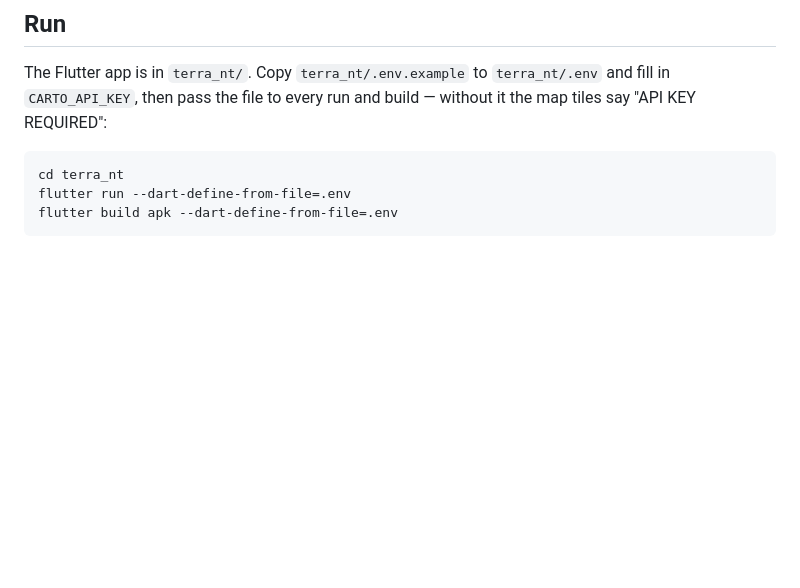
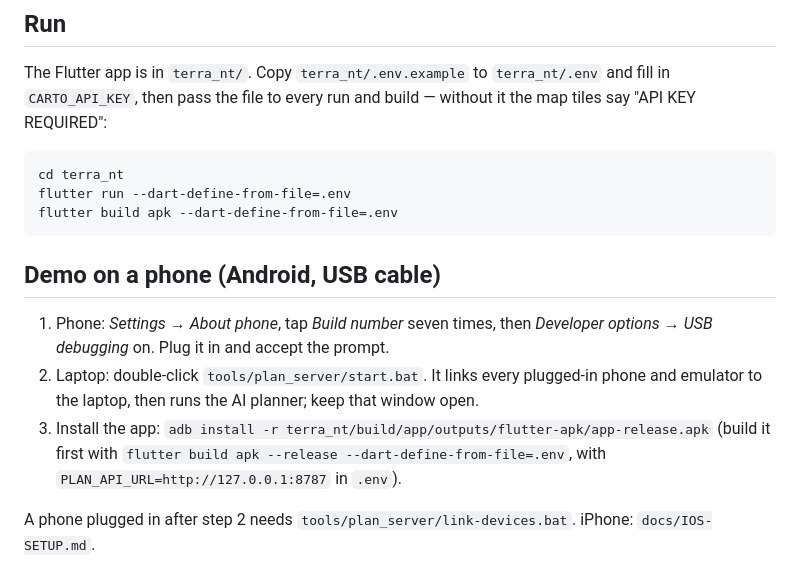
Before and after one commit to Estaed/Terra-NT, a Markdown page: README.md, the part around the change. GitHub-like rendering; blank space fills up the shorter version.

Commit message:
Phone demo over USB, onboarding backdrop, stop card pictures, trip summary on Loading

```diff
--- a/README.md
+++ b/README.md
@@ -11,3 +11,16 @@ say "API KEY REQUIRED":
     cd terra_nt
     flutter run --dart-define-from-file=.env
     flutter build apk --dart-define-from-file=.env
+
+## Demo on a phone (Android, USB cable)
+
+1. Phone: *Settings → About phone*, tap *Build number* seven times, then *Developer options →
+   USB debugging* on. Plug it in and accept the prompt.
+2. Laptop: double-click `tools/plan_server/start.bat`. It links every plugged-in phone and
+   emulator to the laptop, then runs the AI planner; keep that window open.
+3. Install the app: `adb install -r terra_nt/build/app/outputs/flutter-apk/app-release.apk`
+   (build it first with `flutter build apk --release --dart-define-from-file=.env`, with
+   `PLAN_API_URL=http://127.0.0.1:8787` in `.env`).
+
+A phone plugged in after step 2 needs `tools/plan_server/link-devices.bat`. iPhone:
+`docs/IOS-SETUP.md`.
```
Also changed, not shown: docs/PHASE-3-CONTRACT.md (+1 -1 lines), docs/PRD.md (+3 -0 lines), reports/screens/2026-09-29-final/g01-step1.png (added), reports/screens/2026-09-29-final/g02-step11.png (added), reports/screens/2026-09-29-final/g03-loading.png (added), reports/screens/2026-09-29-final/g04-result.png (added), terra_nt/assets/images/onboarding_backdrop.jpg (added), 11 other files.
